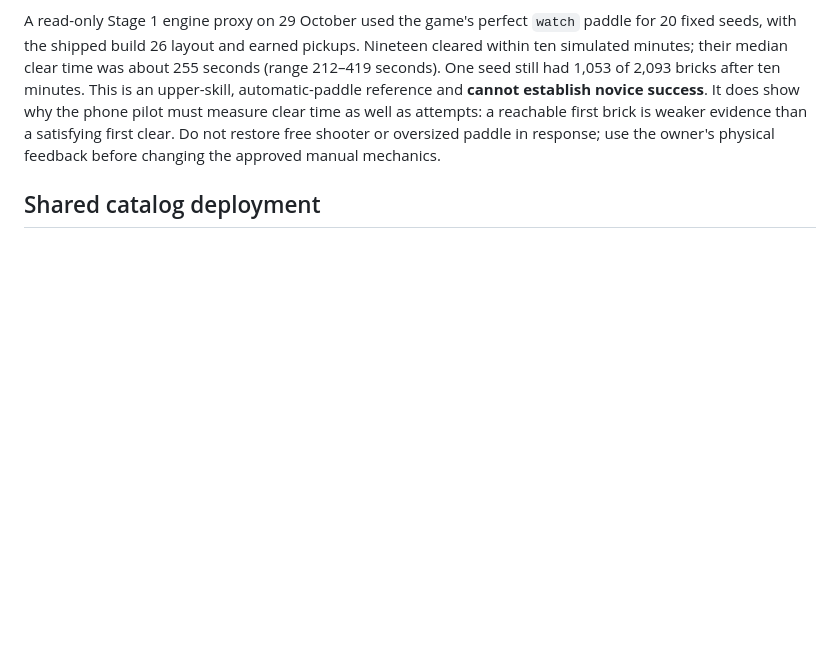
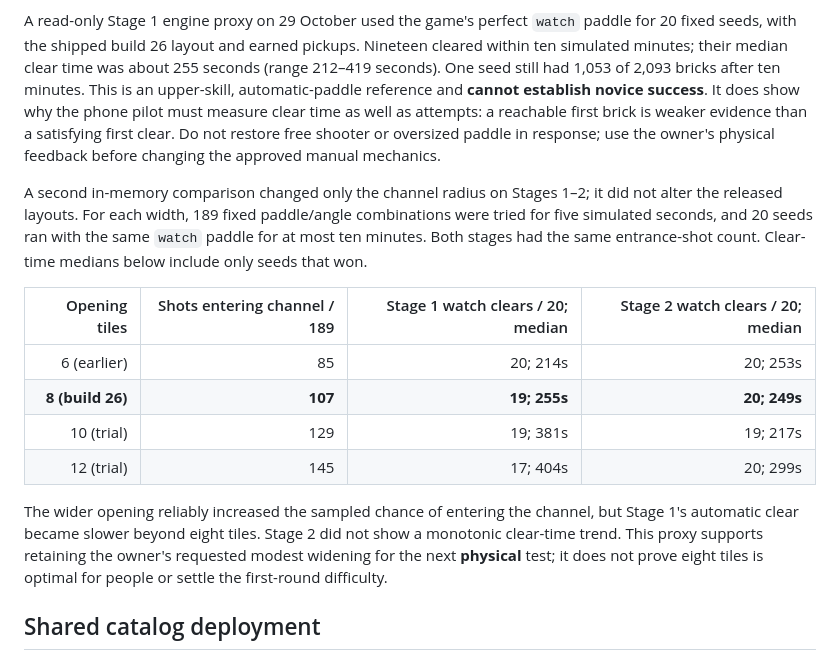
Before and after one commit to speedinno/brick-breaker, a Markdown page: docs/STARTER-DIFFICULTY-ROLLOUT.md, the part around the change. GitHub-like rendering; blank space fills up the shorter version.

Commit message:
Compare starter opening widths and clear-time trade-off

```diff
--- a/docs/STARTER-DIFFICULTY-ROLLOUT.md
+++ b/docs/STARTER-DIFFICULTY-ROLLOUT.md
@@ -10,6 +10,17 @@ The local suite includes a geometry check that deliberate shots can break a bric
 
 A read-only Stage 1 engine proxy on 29 October used the game's perfect `watch` paddle for 20 fixed seeds, with the shipped build 26 layout and earned pickups. Nineteen cleared within ten simulated minutes; their median clear time was about 255 seconds (range 212–419 seconds). One seed still had 1,053 of 2,093 bricks after ten minutes. This is an upper-skill, automatic-paddle reference and **cannot establish novice success**. It does show why the phone pilot must measure clear time as well as attempts: a reachable first brick is weaker evidence than a satisfying first clear. Do not restore free shooter or oversized paddle in response; use the owner's physical feedback before changing the approved manual mechanics.
 
+A second in-memory comparison changed only the channel radius on Stages 1–2; it did not alter the released layouts. For each width, 189 fixed paddle/angle combinations were tried for five simulated seconds, and 20 seeds ran with the same `watch` paddle for at most ten minutes. Both stages had the same entrance-shot count. Clear-time medians below include only seeds that won.
+
+| Opening tiles | Shots entering channel / 189 | Stage 1 watch clears / 20; median | Stage 2 watch clears / 20; median |
+|---:|---:|---:|---:|
+| 6 (earlier) | 85 | 20; 214s | 20; 253s |
+| **8 (build 26)** | **107** | **19; 255s** | **20; 249s** |
+| 10 (trial) | 129 | 19; 381s | 19; 217s |
+| 12 (trial) | 145 | 17; 404s | 20; 299s |
+
+The wider opening reliably increased the sampled chance of entering the channel, but Stage 1's automatic clear became slower beyond eight tiles. Stage 2 did not show a monotonic clear-time trend. This proxy supports retaining the owner's requested modest widening for the next **physical** test; it does not prove eight tiles is optimal for people or settle the first-round difficulty.
+
 ## Shared catalog deployment
 
 Build 26 uses starter catalog **version 7**. Apply all pending migrations through the tracked migration process, including `202610280016_starter_catalog_v4.sql`, `202610280017_starter_catalog_v5.sql`, `202610280018_starter_catalog_v6.sql` and `202610280019_starter_catalog_v7.sql`, in order. Deploy the matching API bundle **before** signed-in build 26 clients request starter boards. The new migration preserves v3–v6 shared rows and in-flight runs; server completion continues to honor their original hashes. Stage 13 onward remains catalog version 3. Progress records and completion ticks remain in the existing progress edition. A client update during an unfinished older layout may require replaying that stage; completed stages persist.
```
